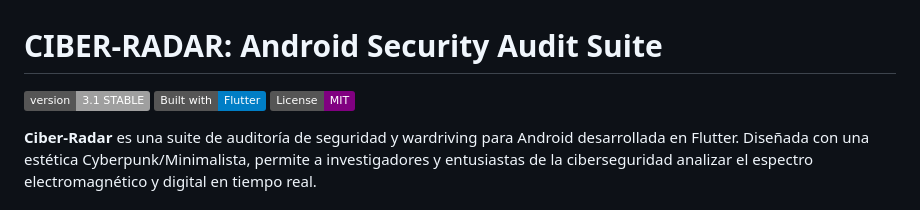
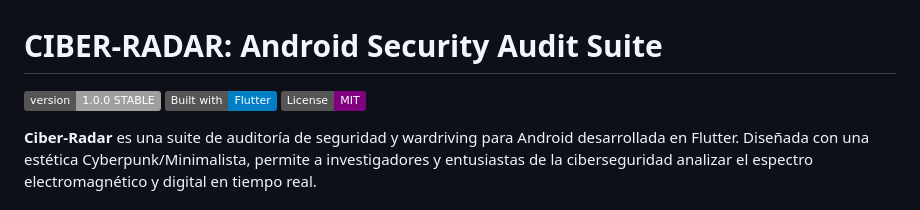
Before and after one commit to PoisonXploIT/Ciber_Radar, a Markdown page: README.md, the part around the change. Rendered like a GitHub page; badges without logos.

```diff
--- a/README.md
+++ b/README.md
@@ -1,6 +1,6 @@
 # CIBER-RADAR: Android Security Audit Suite
 
-![Version](https://img.shields.io/badge/version-3.1%20STABLE-neon_green) ![Flutter](https://img.shields.io/badge/Built%20with-Flutter-blue) ![License](https://img.shields.io/badge/License-MIT-purple)
+![Version](https://img.shields.io/badge/version-1.0.0%20STABLE-neon_green) ![Flutter](https://img.shields.io/badge/Built%20with-Flutter-blue) ![License](https://img.shields.io/badge/License-MIT-purple)
 
 **Ciber-Radar** es una suite de auditoría de seguridad y wardriving para Android desarrollada en Flutter. Diseñada con una estética Cyberpunk/Minimalista, permite a investigadores y entusiastas de la ciberseguridad analizar el espectro electromagnético y digital en tiempo real.
 
```
